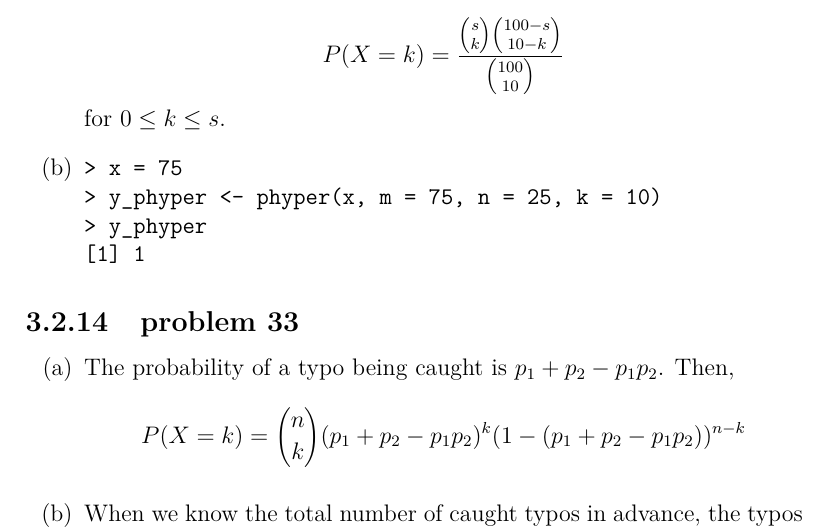
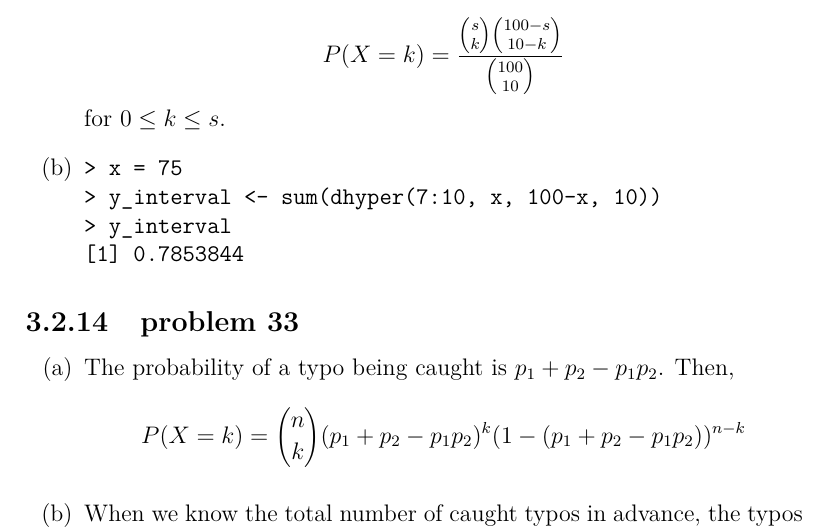
Before and after one commit to fifthist/Introduction-To-Probability-Blitzstein-Solutions, a LaTeX book (src/index.tex, which reads src/chapters/3/sections/named_distributions/problems/32.tex): part of page 65 of 103, cut so that both start at the same text. Compiled offline with pdfLaTeX.

Commit message:
Update 32.tex
The previous solution computed

phyper(75, 75, 25, 10)

which computes the probability that the number of terms both studied (75) and on the exam (10) is less than or equal to 75, which must be 1 since there are only 10 terms on the exam to begin with. This is an incorrect interpretation of the problem - instead, we want to compute the probability that the number of terms both studied and on the exam is between 7 and 10 inclusive, so we must instead compute

sum(dhyper(7:10, 75, 25, 10))

```diff
--- a/src/chapters/3/sections/named_distributions/problems/32.tex
+++ b/src/chapters/3/sections/named_distributions/problems/32.tex
@@ -7,8 +7,8 @@ for $0 \leq k \leq s$.
 \item
 \begin{verbatim}
 > x = 75
-> y_phyper <- phyper(x, m = 75, n = 25, k = 10)
-> y_phyper
-[1] 1
+> y_interval <- sum(dhyper(7:10, x, 100-x, 10))
+> y_interval
+[1] 0.7853844
 \end{verbatim}
 \end{enumerate}
```
